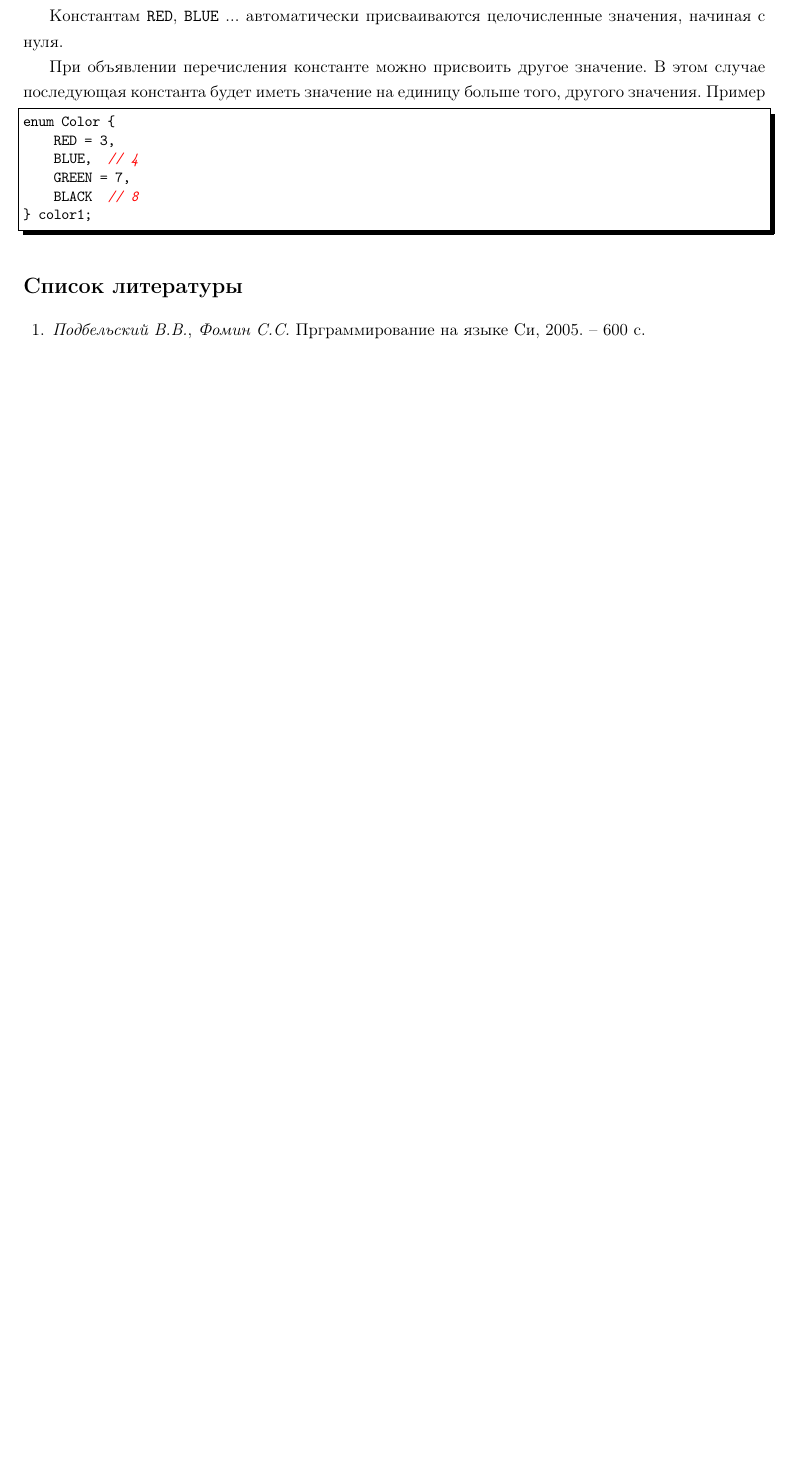
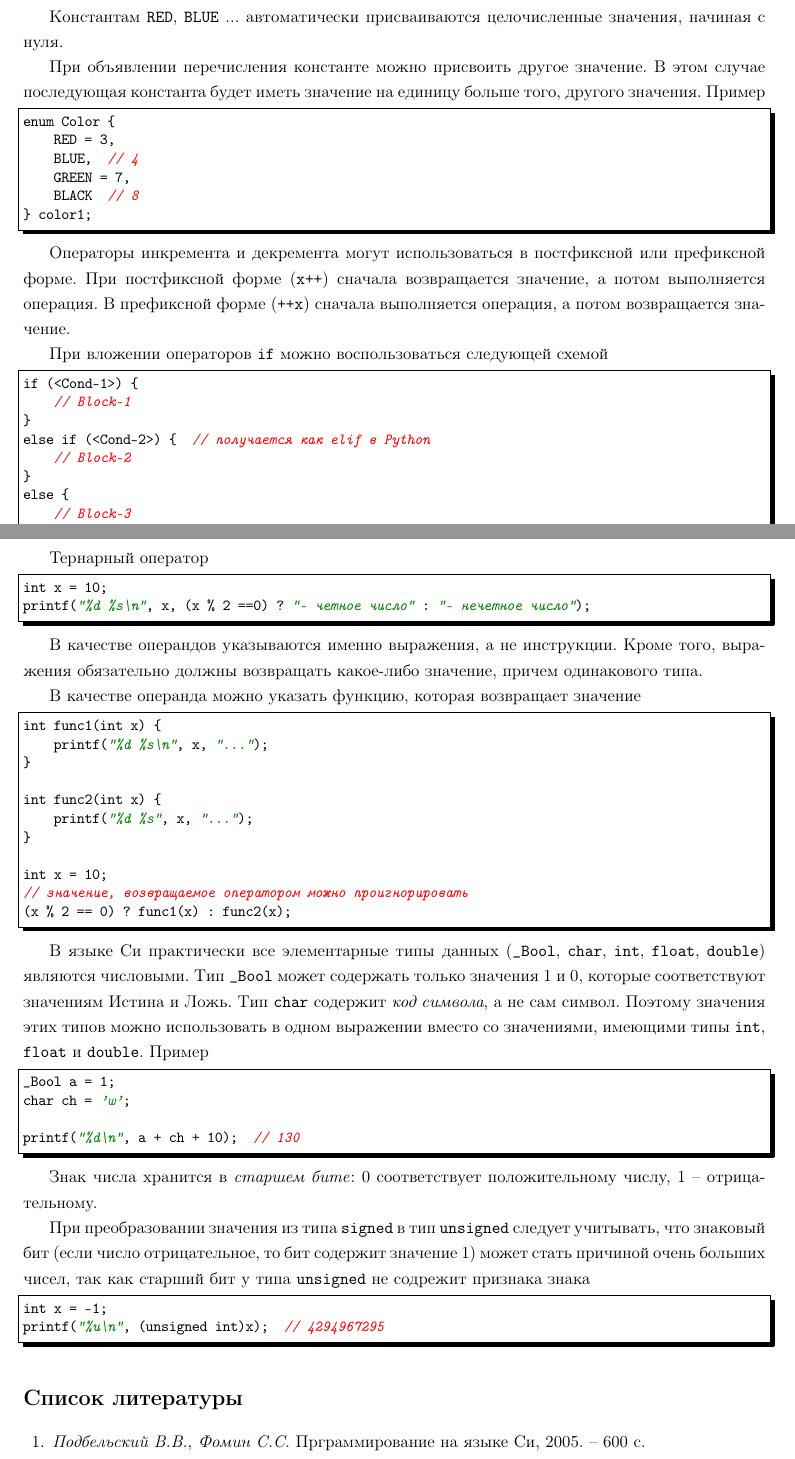
Before and after one commit to LeorFinkelberg/Cheat_sheet_C_lang, a LaTeX document (cheat_sheet_c_lang.tex): part of page 26 of 26 before the commit and two parts of pages 26 and 27 of 27 after it, the two joined at a grey line, cut so that both start at the same text, the shorter picture padded with empty space. Compiled offline with pdfLaTeX.

Commit message:
chore: add remarks if-else

```diff
--- a/cheat_sheet_c_lang.tex
+++ b/cheat_sheet_c_lang.tex
@@ -1480,6 +1480,75 @@ enum Color {
 } color1;
 \end{lstlisting}
 
+Операторы инкремента и декремента могут использоваться в постфиксной или префиксной форме. При постфиксной форме (\verb*|x++|) сначала возвращается значение, а потом выполняется операция. В префиксной форме (\verb|++x|) сначала выполняется операция, а потом возвращается значение.
+
+При вложении операторов \verb|if| можно воспользоваться следующей схемой
+\begin{lstlisting}[
+style = c_cpp,
+numbers = none
+]
+if (<Cond-1>) {
+    // Block-1
+}
+else if (<Cond-2>) {  // получается как elif в Python
+    // Block-2
+}
+else {
+    // Block-3
+}
+\end{lstlisting}
+
+Тернарный оператор
+\begin{lstlisting}[
+style = c_cpp,
+numbers = none
+]
+int x = 10;
+printf("%d %s\n", x, (x % 2 ==0) ? "- четное число" : "- нечетное число");
+\end{lstlisting}
+
+В качестве операндов указываются именно выражения, а не инструкции. Кроме того, выражения обязательно должны возвращать какое-либо значение, причем одинакового типа.
+
+В качестве операнда можно указать функцию, которая возвращает значение
+\begin{lstlisting}[
+style = c_cpp,
+numbers = none
+]
+int func1(int x) {
+    printf("%d %s\n", x, "...");
+}
+
+int func2(int x) {
+    printf("%d %s", x, "...");
+}
+
+int x = 10;
+// значение, возвращаемое оператором можно проигнорировать
+(x % 2 == 0) ? func1(x) : func2(x);
+\end{lstlisting}
+
+В языке Си практически все элементарные типы данных (\verb|_Bool|, \verb*|char|, \verb|int|, \verb|float|, \verb|double|) являются числовыми. Тип \verb|_Bool| может содержать только значения 1 и 0, которые соответствуют значениям Истина и Ложь. Тип \verb|char| содержит \emph{код символа}, а не сам символ. Поэтому значения этих типов можно использовать в одном выражении вместо со значениями, имеющими типы \verb|int|, \verb|float| и \verb|double|. Пример
+\begin{lstlisting}[
+style = c_cpp,
+numbers = none
+]
+_Bool a = 1;
+char ch = 'w';
+
+printf("%d\n", a + ch + 10);  // 130
+\end{lstlisting}
+
+Знак числа хранится в \emph{старшем бите}: 0 соответствует положительному числу, 1 -- отрицательному.
+
+При преобразовании значения из типа \verb|signed| в тип \verb|unsigned| следует учитывать, что знаковый бит (если число отрицательное, то бит содержит значение 1) может стать причиной очень больших чисел, так как старший бит у типа \verb|unsigned| не содрежит признака знака
+\begin{lstlisting}[
+style = c_cpp,
+numbers = none
+]
+int x = -1;
+printf("%u\n", (unsigned int)x);  // 4294967295
+\end{lstlisting}
+
 
 
 
```
Also changed, not shown: cheat_sheet_c_lang.pdf.
